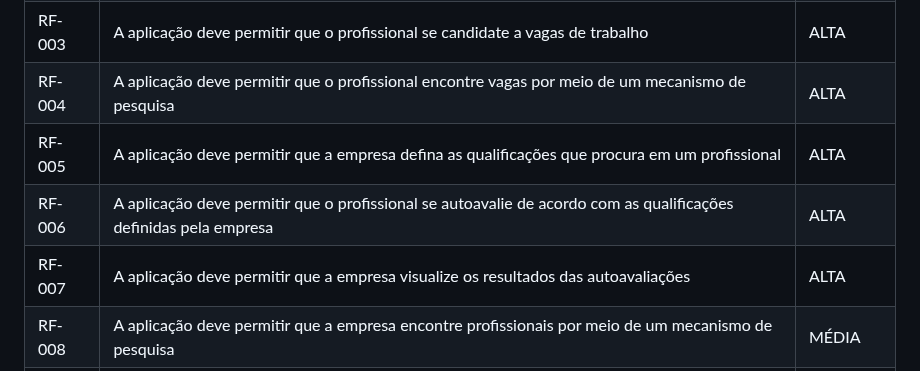
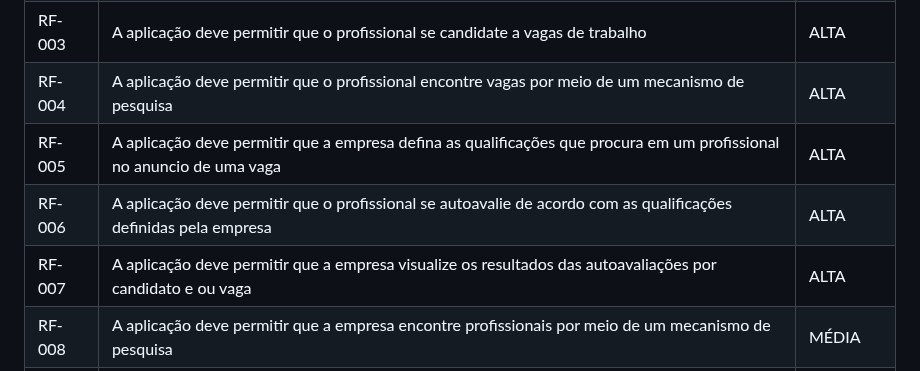
Before and after one commit to ICEI-PUC-Minas-PMV-ADS/pmv-ads-2023-2-e2-proj-int-t5-eixo_2_grupo_5, a Markdown page: docs/02-Especificação do Projeto.md, the part around the change. Drawn GitHub-style.

```diff
--- a/docs/02-Especificação do Projeto.md
+++ b/docs/02-Especificação do Projeto.md
@@ -76,9 +76,9 @@ As tabelas que se seguem apresentam os requisitos funcionais e não funcionais q
 |RF-002| A aplicação deve permitir que a empresa gerencie vagas de trabalho | ALTA |
 |RF-003| A aplicação deve permitir que o profissional se candidate a vagas de trabalho  | ALTA |
 |RF-004| A aplicação deve permitir que o profissional encontre vagas por meio de um mecanismo de pesquisa  | ALTA |
-|RF-005| A aplicação deve permitir que a empresa defina as qualificações que procura em um profissional | ALTA |
+|RF-005| A aplicação deve permitir que a empresa defina as qualificações que procura em um profissional no anuncio de uma vaga | ALTA |
 |RF-006| A aplicação deve permitir que o profissional se autoavalie de acordo com as qualificações definidas pela empresa | ALTA |
-|RF-007| A aplicação deve permitir que a empresa visualize os resultados das autoavaliações | ALTA |
+|RF-007| A aplicação deve permitir que a empresa visualize os resultados das autoavaliações por candidato e ou vaga | ALTA |
 |RF-008| A aplicação deve permitir que a empresa encontre profissionais por meio de um mecanismo de pesquisa  | MÉDIA |
 |RF-009| A aplicação deve permitir que o profissional acompanhe o status de suas candidaturas. | MÉDIA |
 |RF-010| A aplicação deve permitir que os usuários compartilhem vagas através de redes sociais. | BAIXA |
```
